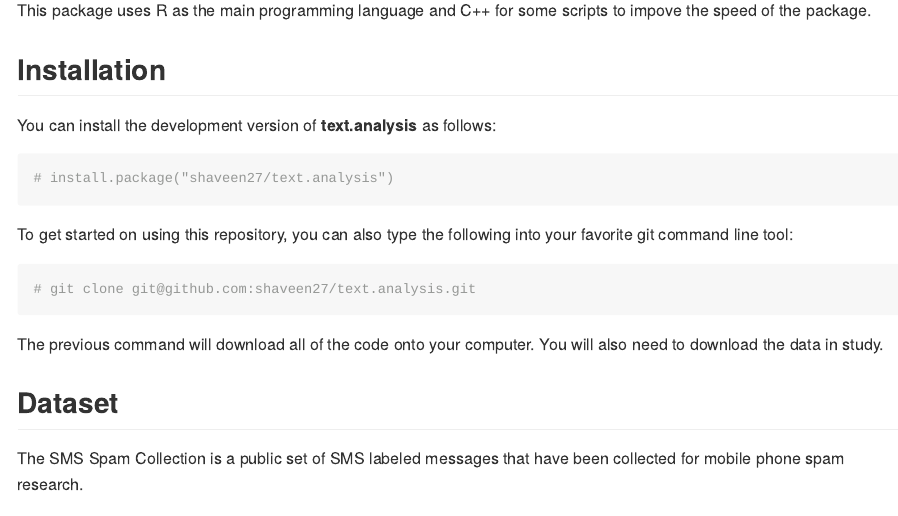
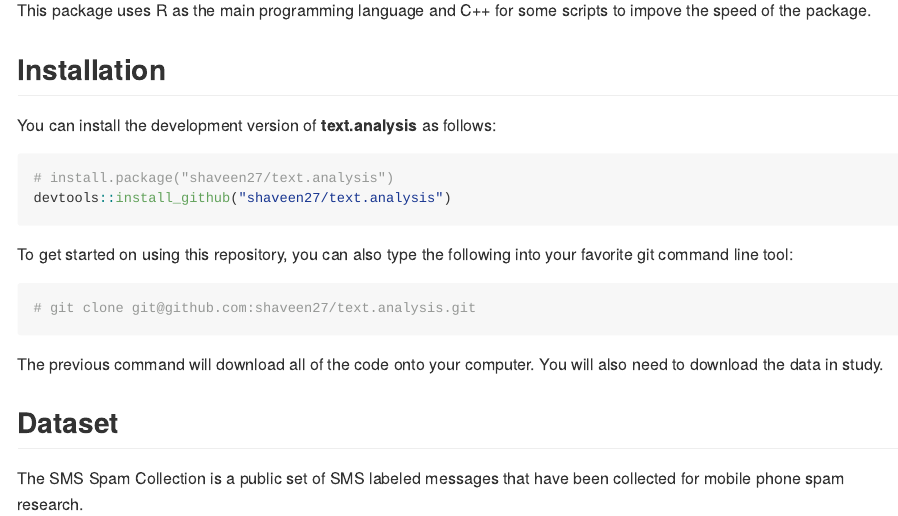
Before and after one commit to shaveen27/text.analysis, an R Markdown document (README.Rmd): the page in a window 1100 px wide, from 1720 px down. The pictures show the output file README.md that the author committed with the source, drawn offline in the style of GitHub; long lines of code are wrapped; badge pictures from the web are left out.

Commit message:
SB Update

````diff
--- a/README.Rmd
+++ b/README.Rmd
@@ -107,14 +107,15 @@
 
 You can install the development version of **text.analysis** as follows:
 
-``` {r}
+``` r
 # install.package("shaveen27/text.analysis")
+devtools::install_github("shaveen27/text.analysis")
 ```
 
 To get started on using this repository, you can also type the following into
 your favorite git command line tool:
 
-``` {r}
+``` r
 # git clone git@github.com:shaveen27/text.analysis.git
 ```
 
````
Also changed, not shown: vignettes/short_introduction_to_text_analysis_package.Rmd (+2 -2 lines), README.md, 8 other files.
